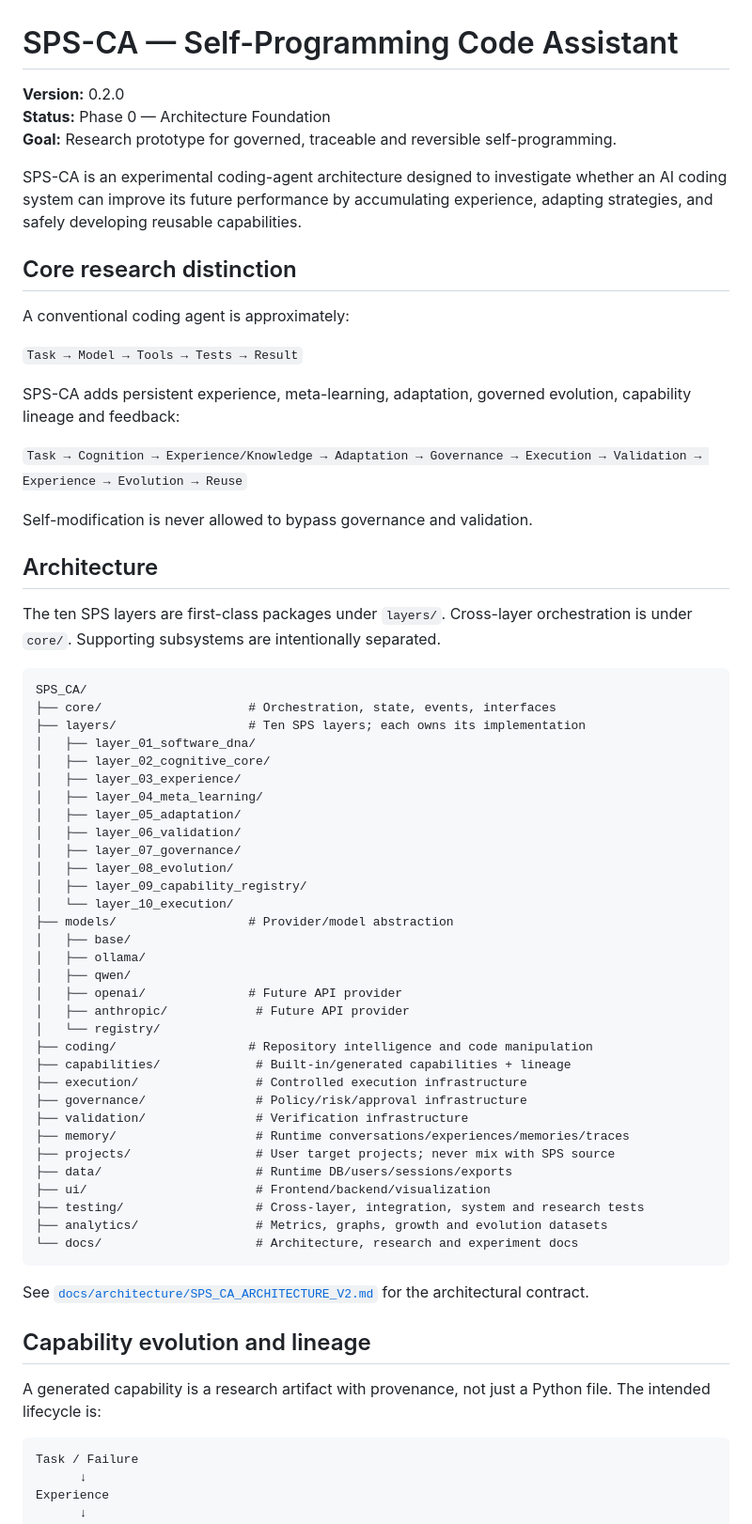
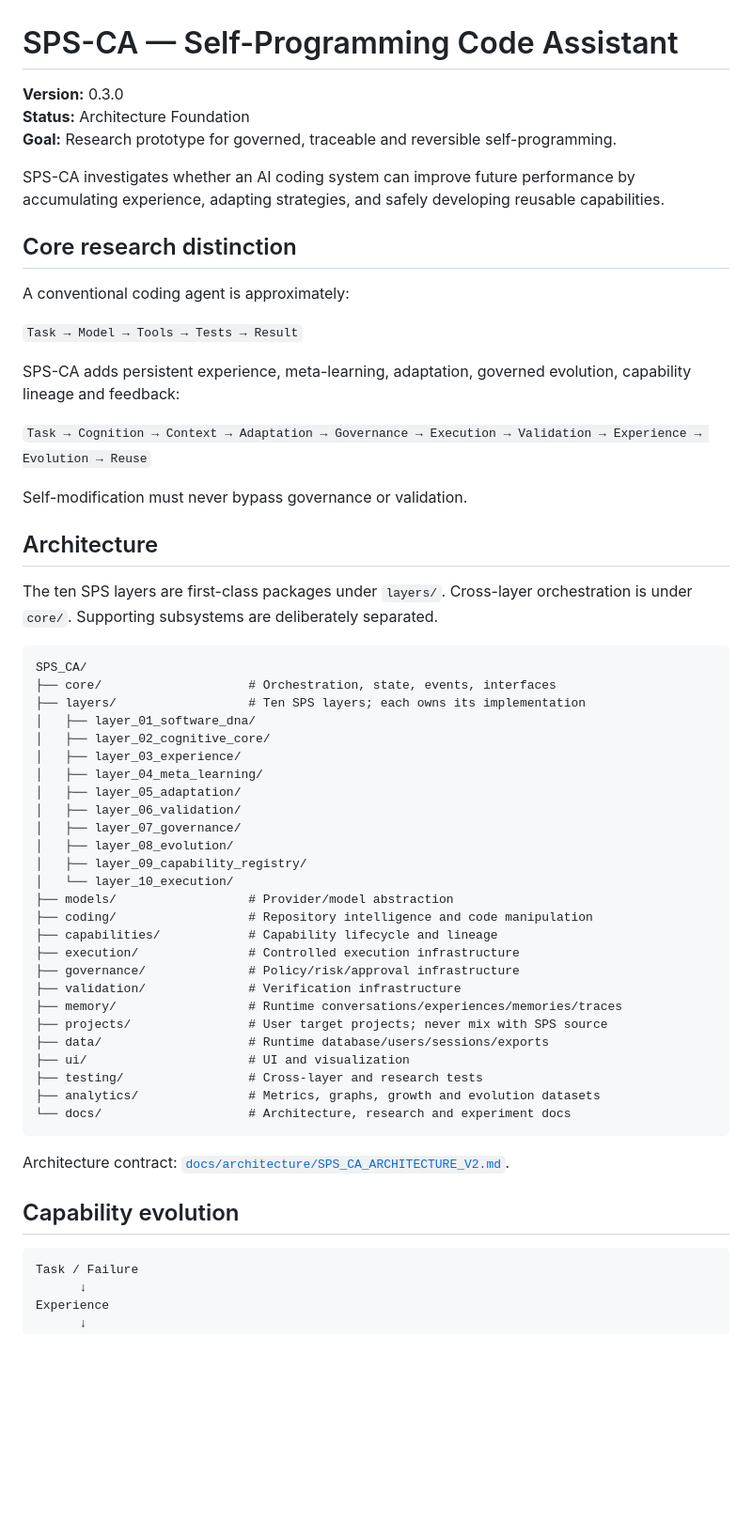
Before and after one commit to muhammadnaumantahir/SPS_CA, a Markdown page: README.md, the part around one of its changes. Shown at 94% size. Rendered like a GitHub page; blank space fills up the shorter version.

````diff
--- a/README.md
+++ b/README.md
@@ -1,10 +1,10 @@
 # SPS-CA — Self-Programming Code Assistant
 
-**Version:** 0.2.0
-**Status:** Phase 0 — Architecture Foundation
+**Version:** 0.3.0
+**Status:** Architecture Foundation
 **Goal:** Research prototype for governed, traceable and reversible self-programming.
 
-SPS-CA is an experimental coding-agent architecture designed to investigate whether an AI coding system can improve its future performance by accumulating experience, adapting strategies, and safely developing reusable capabilities.
+SPS-CA investigates whether an AI coding system can improve future performance by accumulating experience, adapting strategies, and safely developing reusable capabilities.
 
 ## Core research distinction
 
@@ -14,13 +14,13 @@ A conventional coding agent is approximately:
 
 SPS-CA adds persistent experience, meta-learning, adaptation, governed evolution, capability lineage and feedback:
 
-`Task → Cognition → Experience/Knowledge → Adaptation → Governance → Execution → Validation → Experience → Evolution → Reuse`
+`Task → Cognition → Context → Adaptation → Governance → Execution → Validation → Experience → Evolution → Reuse`
 
-Self-modification is never allowed to bypass governance and validation.
+Self-modification must never bypass governance or validation.
 
 ## Architecture
 
-The ten SPS layers are first-class packages under `layers/`. Cross-layer orchestration is under `core/`. Supporting subsystems are intentionally separated.
+The ten SPS layers are first-class packages under `layers/`. Cross-layer orchestration is under `core/`. Supporting subsystems are deliberately separated.
 
 ```text
 SPS_CA/
@@ -37,31 +37,23 @@ SPS_CA/
 │   ├── layer_09_capability_registry/
 │   └── layer_10_execution/
 ├── models/                  # Provider/model abstraction
-│   ├── base/
-│   ├── ollama/
-│   ├── qwen/
-│   ├── openai/              # Future API provider
-│   ├── anthropic/            # Future API provider
-│   └── registry/
 ├── coding/                  # Repository intelligence and code manipulation
-├── capabilities/             # Built-in/generated capabilities + lineage
-├── execution/                # Controlled execution infrastructure
-├── governance/               # Policy/risk/approval infrastructure
-├── validation/               # Verification infrastructure
-├── memory/                   # Runtime conversations/experiences/memories/traces
-├── projects/                 # User target projects; never mix with SPS source
-├── data/                     # Runtime DB/users/sessions/exports
-├── ui/                       # Frontend/backend/visualization
-├── testing/                  # Cross-layer, integration, system and research tests
-├── analytics/                # Metrics, graphs, growth and evolution datasets
-└── docs/                     # Architecture, research and experiment docs
+├── capabilities/            # Capability lifecycle and lineage
+├── execution/               # Controlled execution infrastructure
+├── governance/              # Policy/risk/approval infrastructure
+├── validation/              # Verification infrastructure
+├── memory/                  # Runtime conversations/experiences/memories/traces
+├── projects/                # User target projects; never mix with SPS source
+├── data/                    # Runtime database/users/sessions/exports
+├── ui/                      # UI and visualization
+├── testing/                 # Cross-layer and research tests
+├── analytics/               # Metrics, graphs, growth and evolution datasets
+└── docs/                    # Architecture, research and experiment docs
 ```
 
-See [`docs/architecture/SPS_CA_ARCHITECTURE_V2.md`](docs/architecture/SPS_CA_ARCHITECTURE_V2.md) for the architectural contract.
+Architecture contract: [`docs/architecture/SPS_CA_ARCHITECTURE_V2.md`](docs/architecture/SPS_CA_ARCHITECTURE_V2.md).
 
-## Capability evolution and lineage
-
-A generated capability is a research artifact with provenance, not just a Python file. The intended lifecycle is:
+## Capability evolution
 
 ```text
 Task / Failure
````
Also changed, not shown: other parts of README.md (+18 -46 lines).
